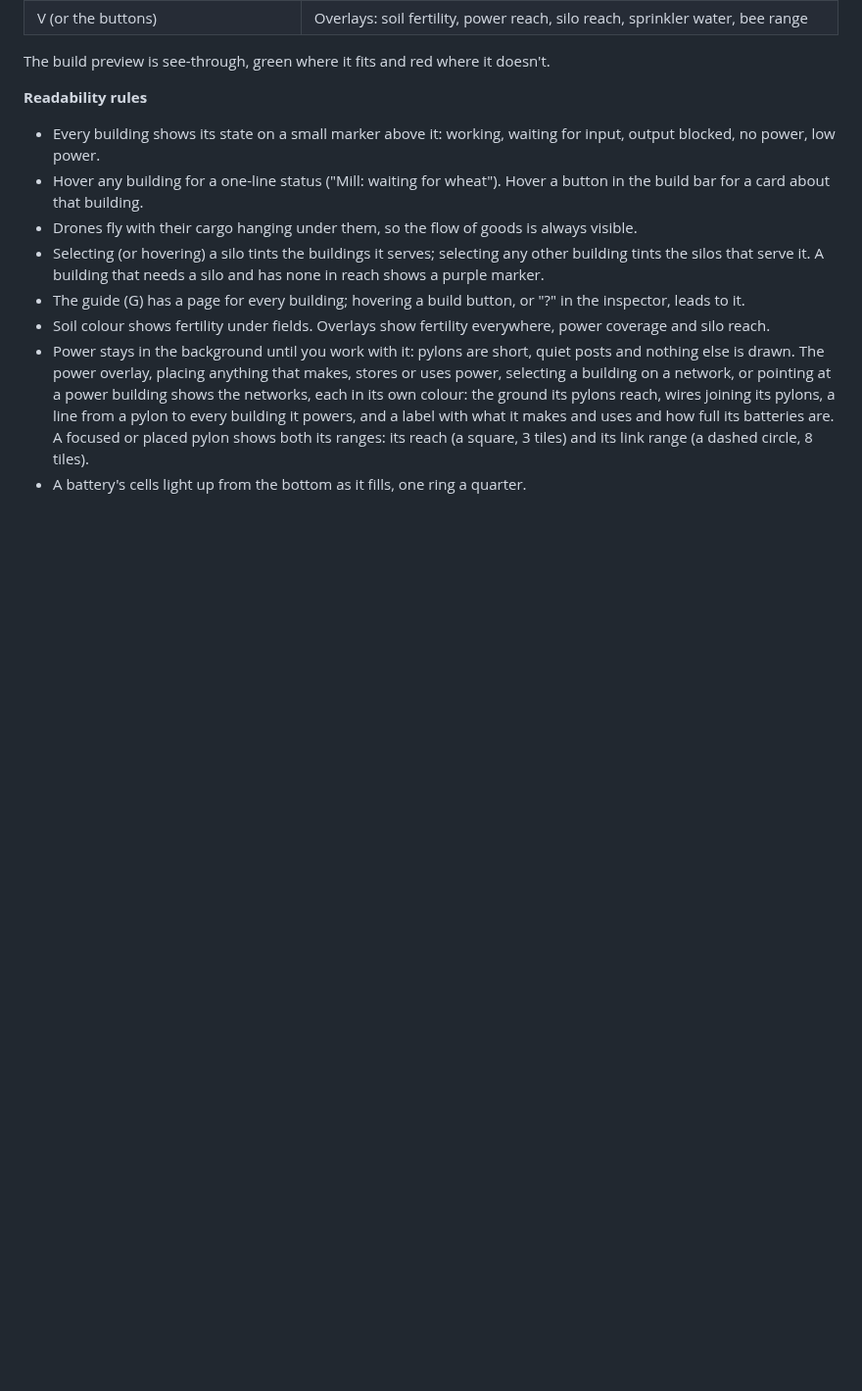
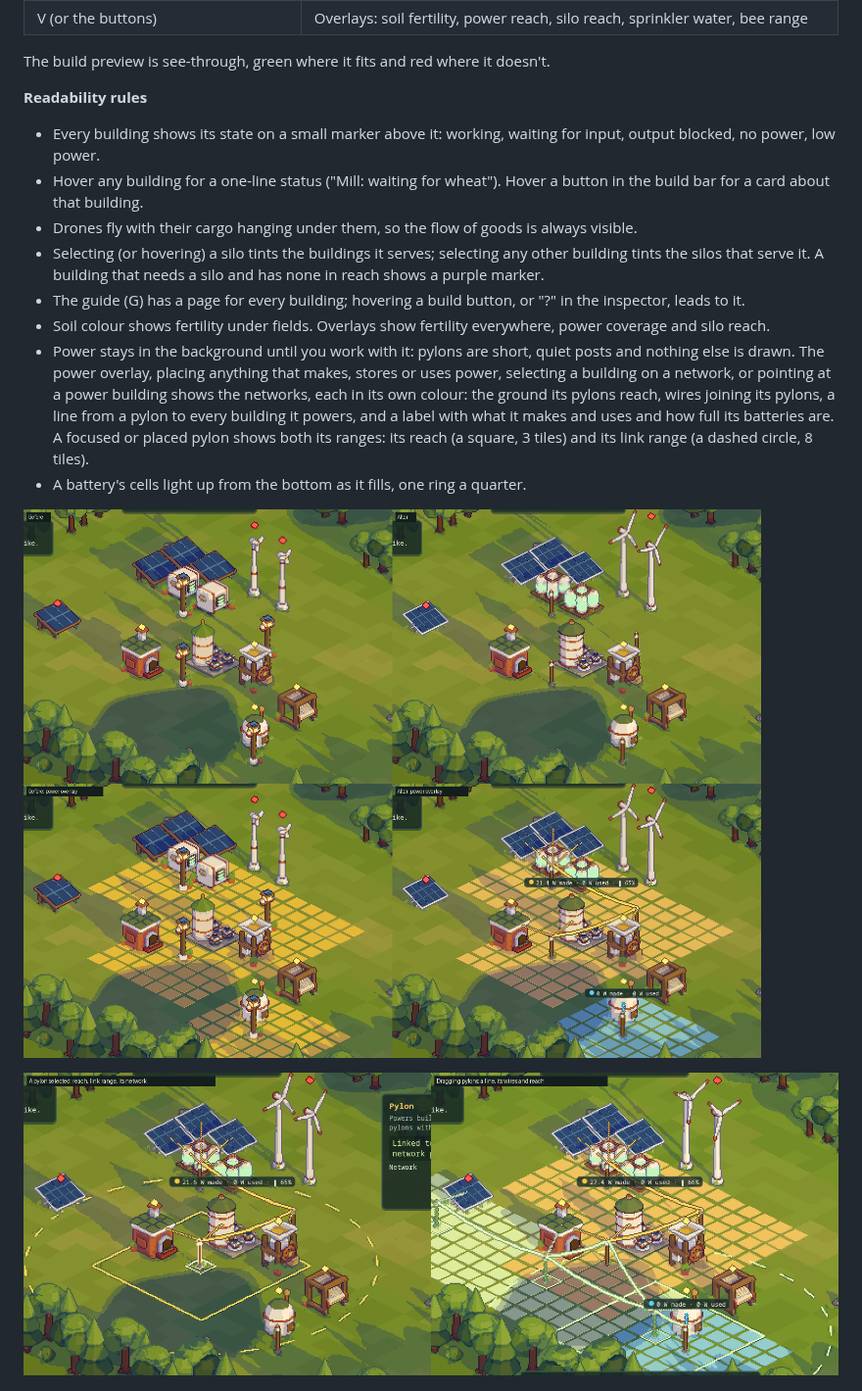
Before and after one commit to CelestialLemon/Soil-n-Silo, a Markdown page: docs/DESIGN.md, the part around the change. Shown at 98% size. GitHub-like rendering; pictures changed too: docs/images/power-before-after.png (added), docs/images/power-network.png (added); blank space fills up the shorter version.

```diff
--- a/docs/DESIGN.md
+++ b/docs/DESIGN.md
@@ -78,6 +78,10 @@ The build preview is see-through, green where it fits and red where it doesn't.
   pylon to every building it powers, and a label with what it makes and uses and how full its batteries are. A focused or
   placed pylon shows both its ranges: its reach (a square, 3 tiles) and its link range (a dashed circle, 8 tiles).
 - A battery's cells light up from the bottom as it fills, one ring a quarter.
+
+![The power buildings before and after the 2026-10-11 redesign, without and with the power overlay](images/power-before-after.png)
+
+![A selected pylon's reach, link range and network; a drag laying a line of pylons](images/power-network.png)
 
 ![The guide's page for the mill](images/guide.png)
 
```
Also changed, not shown: 2 other files.
